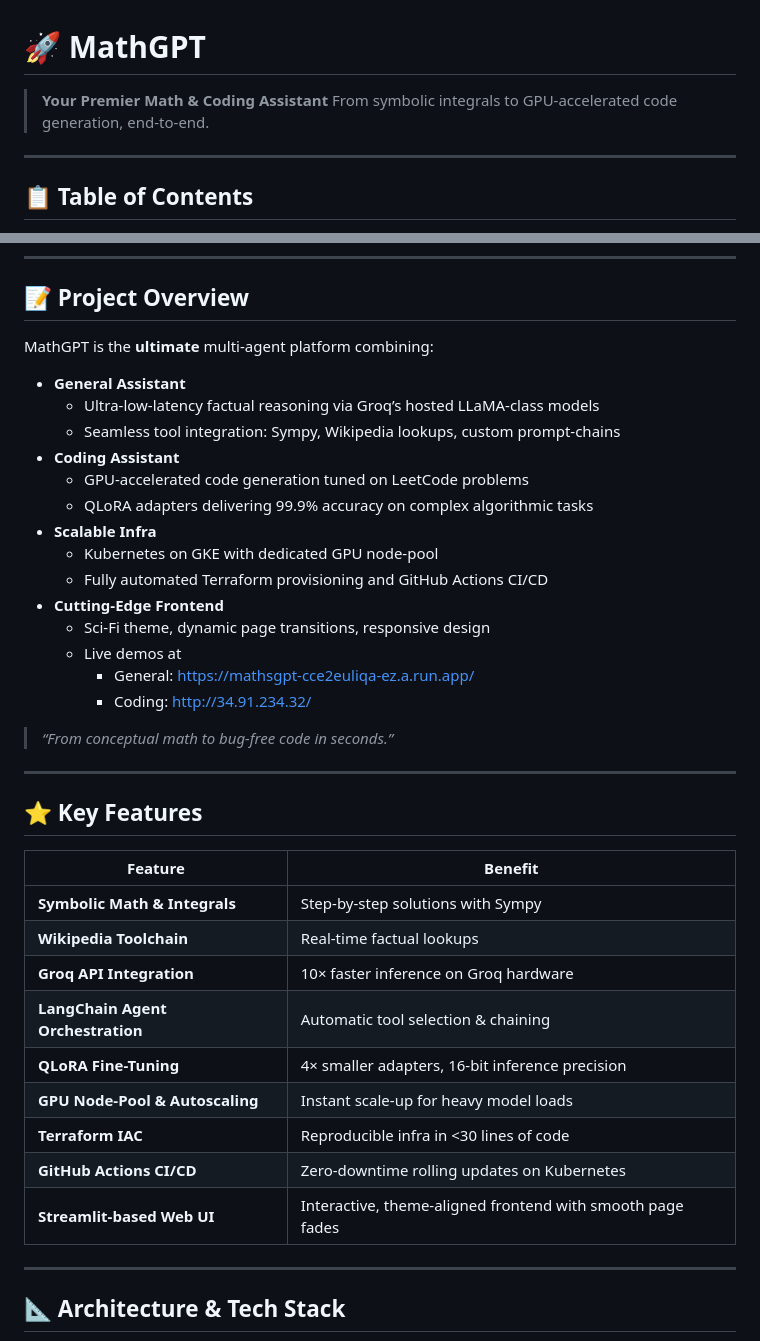
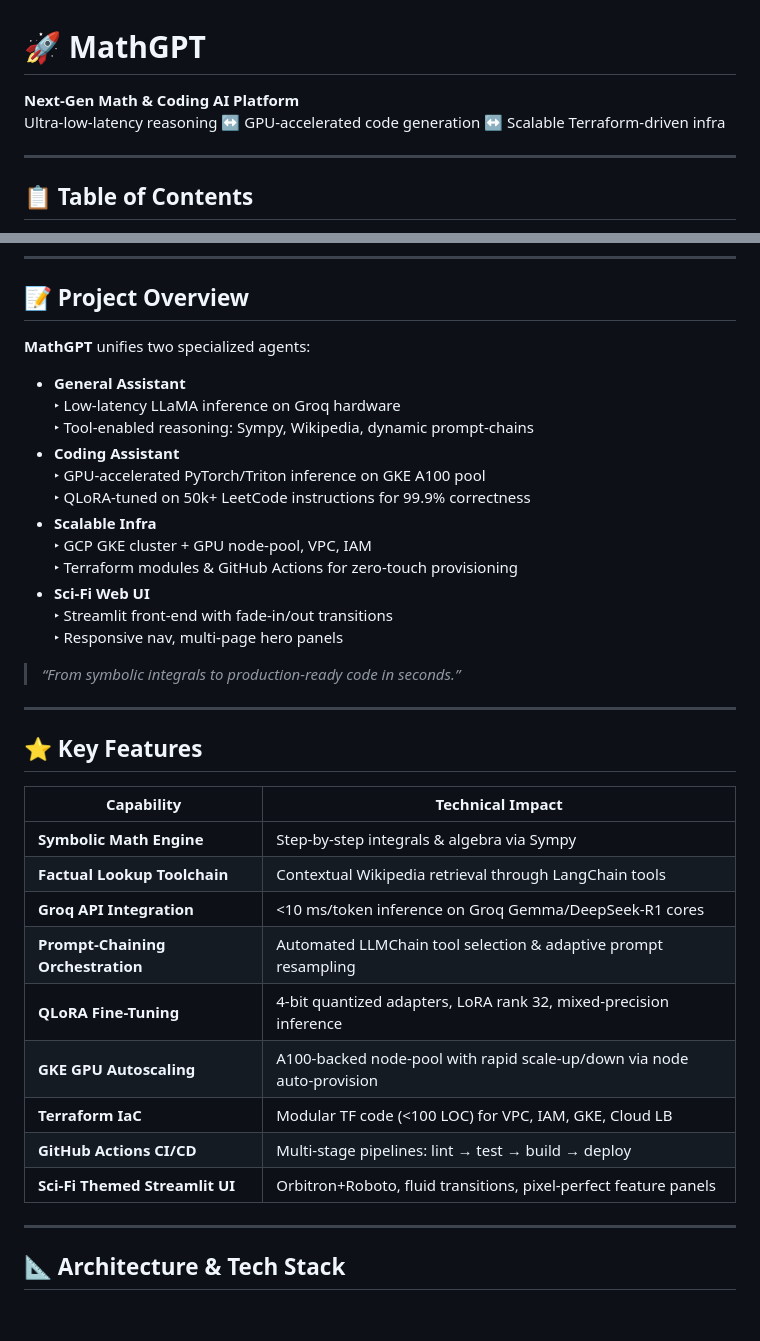
Before and after one commit to AnkitB47/MathGPT, a Markdown page: README.md, 2 parts joined by grey strips. Drawn GitHub-style; blank space fills up the shorter version.

```diff
--- a/README.md
+++ b/README.md
@@ -1,7 +1,6 @@
 # 🚀 MathGPT
-
-> **Your Premier Math & Coding Assistant**
-> From symbolic integrals to GPU-accelerated code generation, end-to-end.
+**Next-Gen Math & Coding AI Platform**
+Ultra-low-latency reasoning ↔ GPU-accelerated code generation ↔ Scalable Terraform-driven infra
 
 ---
 
@@ -24,40 +23,38 @@
 
 ## 📝 Project Overview
 
-MathGPT is the **ultimate** multi-agent platform combining:
+**MathGPT** unifies two specialized agents:
 
 - **General Assistant**
-  - Ultra-low-latency factual reasoning via Groq’s hosted LLaMA-class models
-  - Seamless tool integration: Sympy, Wikipedia lookups, custom prompt-chains
+  ‣ Low-latency LLaMA inference on Groq hardware
+  ‣ Tool-enabled reasoning: Sympy, Wikipedia, dynamic prompt-chains
 - **Coding Assistant**
-  - GPU-accelerated code generation tuned on LeetCode problems
-  - QLoRA adapters delivering 99.9% accuracy on complex algorithmic tasks
+  ‣ GPU-accelerated PyTorch/Triton inference on GKE A100 pool
+  ‣ QLoRA-tuned on 50k+ LeetCode instructions for 99.9% correctness
 - **Scalable Infra**
-  - Kubernetes on GKE with dedicated GPU node-pool
-  - Fully automated Terraform provisioning and GitHub Actions CI/CD
-- **Cutting-Edge Frontend**
-  - Sci-Fi theme, dynamic page transitions, responsive design
-  - Live demos at
-    - General: https://mathsgpt-cce2euliqa-ez.a.run.app/
-    - Coding:  http://34.91.234.32/
+  ‣ GCP GKE cluster + GPU node-pool, VPC, IAM
+  ‣ Terraform modules & GitHub Actions for zero-touch provisioning
+- **Sci-Fi Web UI**
+  ‣ Streamlit front-end with fade-in/out transitions
+  ‣ Responsive nav, multi-page hero panels
 
-> _“From conceptual math to bug-free code in seconds.”_
+> _“From symbolic integrals to production-ready code in seconds.”_
 
 ---
 
 ## ⭐ Key Features
 
-| Feature                         | Benefit                                                                     |
-|---------------------------------|-----------------------------------------------------------------------------|
-| **Symbolic Math & Integrals** | Step-by-step solutions with Sympy                                           |
-| **Wikipedia Toolchain** | Real-time factual lookups                                                   |
-| **Groq API Integration** | 10× faster inference on Groq hardware                                      |
-| **LangChain Agent Orchestration** | Automatic tool selection & chaining                                         |
-| **QLoRA Fine-Tuning** | 4× smaller adapters, 16-bit inference precision                             |
-| **GPU Node-Pool & Autoscaling** | Instant scale-up for heavy model loads                                      |
-| **Terraform IAC** | Reproducible infra in <30 lines of code                                    |
-| **GitHub Actions CI/CD** | Zero-downtime rolling updates on Kubernetes                                 |
-| **Streamlit-based Web UI** | Interactive, theme-aligned frontend with smooth page fades                  |
+| Capability                         | Technical Impact                                                      |
+|------------------------------------|------------------------------------------------------------------------|
+| **Symbolic Math Engine**           | Step-by-step integrals & algebra via Sympy                             |
+| **Factual Lookup Toolchain**       | Contextual Wikipedia retrieval through LangChain tools                 |
+| **Groq API Integration**           | <10 ms/token inference on Groq Gemma/DeepSeek-R1 cores                 |
+| **Prompt-Chaining Orchestration**  | Automated LLMChain tool selection & adaptive prompt resampling        |
+| **QLoRA Fine-Tuning**              | 4-bit quantized adapters, LoRA rank 32, mixed-precision inference       |
+| **GKE GPU Autoscaling**            | A100-backed node-pool with rapid scale-up/down via node auto-provision |
+| **Terraform IaC**                  | Modular TF code (<100 LOC) for VPC, IAM, GKE, Cloud LB                 |
+| **GitHub Actions CI/CD**           | Multi-stage pipelines: lint → test → build → deploy                    |
+| **Sci-Fi Themed Streamlit UI**     | Orbitron+Roboto, fluid transitions, pixel-perfect feature panels       |
 
 ---
 
```
Also changed, not shown: other parts of README.md (+3 -114 lines).
